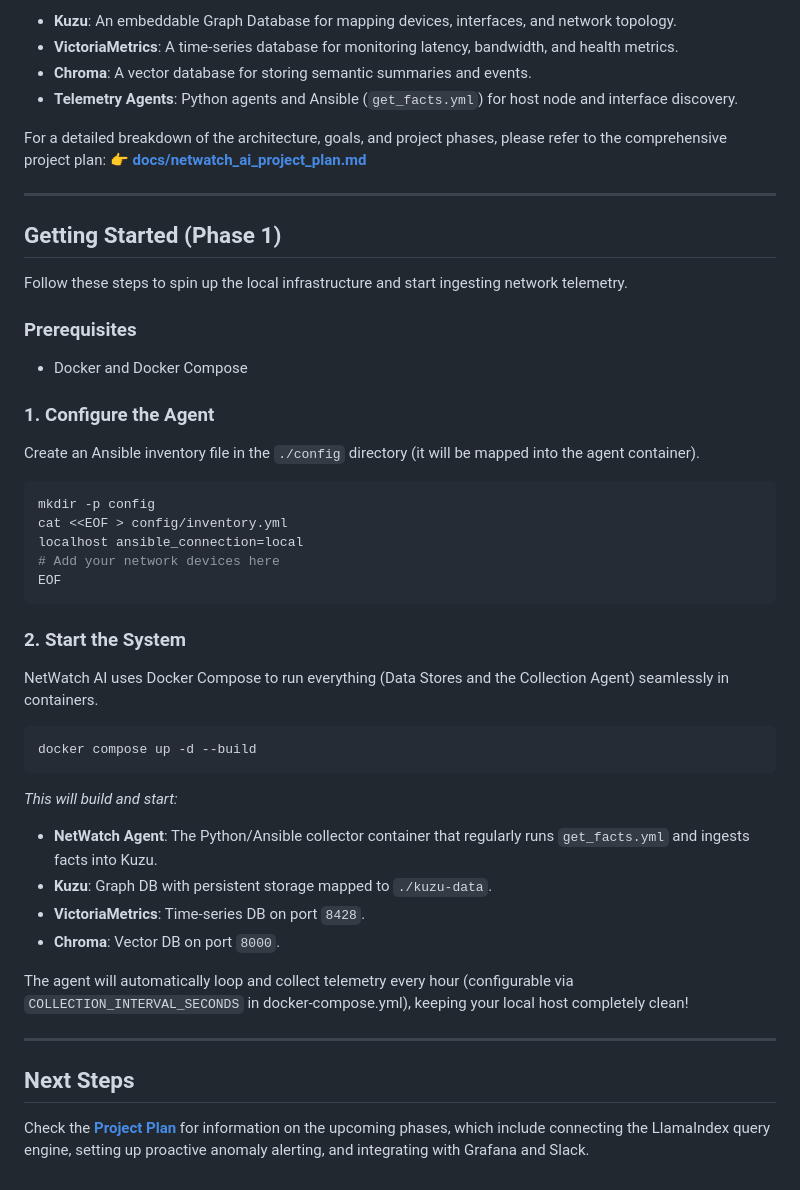
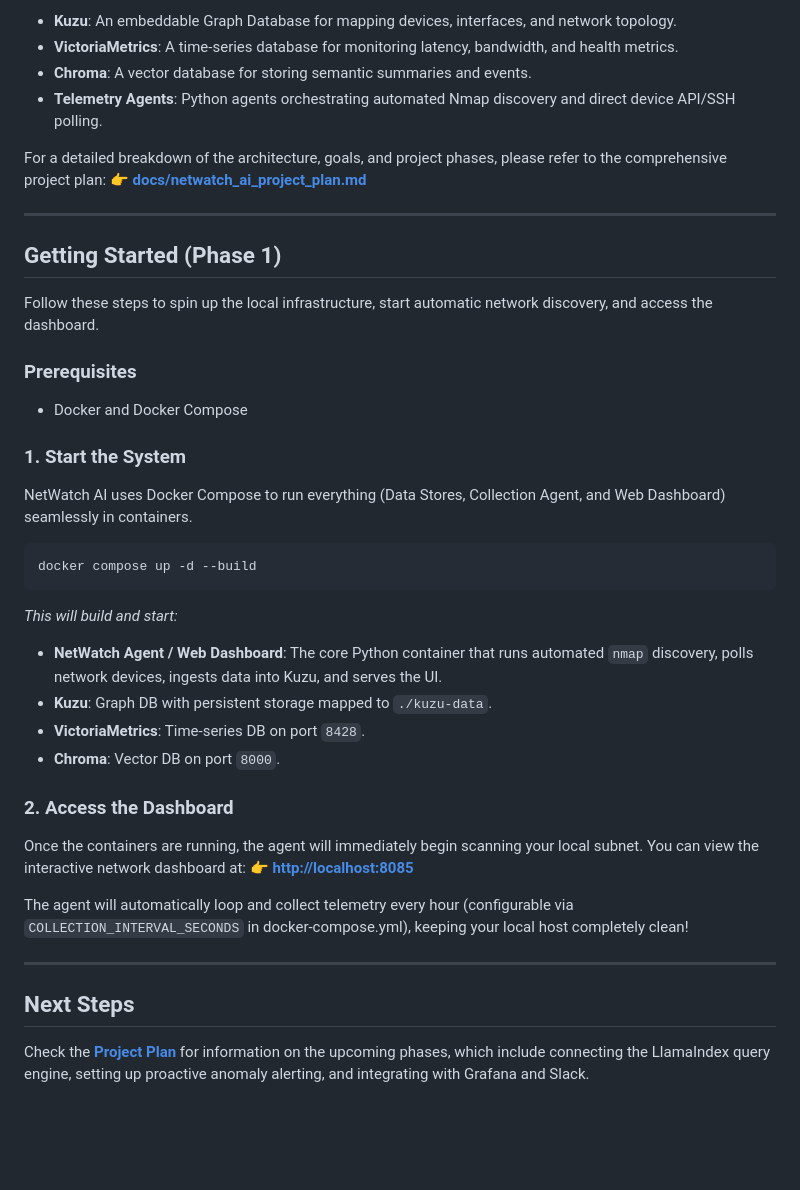
Before and after one commit to growlf/netyeti-netwatcher, a Markdown page: README.md, the part around one of its changes. Drawn GitHub-style; blank space fills up the shorter version.

Commit message:
docs: fix obsolete references to Ansible and old HTML links

````diff
--- a/README.md
+++ b/README.md
@@ -29,7 +29,7 @@ The system is built on a 100% local, self-hosted architecture consisting of:
 - **Kuzu**: An embeddable Graph Database for mapping devices, interfaces, and network topology.
 - **VictoriaMetrics**: A time-series database for monitoring latency, bandwidth, and health metrics.
 - **Chroma**: A vector database for storing semantic summaries and events.
-- **Telemetry Agents**: Python agents and Ansible (`get_facts.yml`) for host node and interface discovery.
+- **Telemetry Agents**: Python agents orchestrating automated Nmap discovery and direct device API/SSH polling.
 
 For a detailed breakdown of the architecture, goals, and project phases, please refer to the comprehensive project plan:
 👉 **[docs/netwatch_ai_project_plan.md](docs/netwatch_ai_project_plan.md)**
@@ -38,36 +38,30 @@ For a detailed breakdown of the architecture, goals, and project phases, please
 
 ## Getting Started (Phase 1)
 
-Follow these steps to spin up the local infrastructure and start ingesting network telemetry.
+Follow these steps to spin up the local infrastructure, start automatic network discovery, and access the dashboard.
 
 ### Prerequisites
 * Docker and Docker Compose
 
-### 1. Configure the Agent
+### 1. Start the System
 
-Create an Ansible inventory file in the `./config` directory (it will be mapped into the agent container).
-
-```bash
-mkdir -p config
-cat <<EOF > config/inventory.yml
-localhost ansible_connection=local
-# Add your network devices here
-EOF
-```
-
-### 2. Start the System
-
-NetWatch AI uses Docker Compose to run everything (Data Stores and the Collection Agent) seamlessly in containers.
+NetWatch AI uses Docker Compose to run everything (Data Stores, Collection Agent, and Web Dashboard) seamlessly in containers.
 
 ```bash
 docker compose up -d --build
 ```
 
 *This will build and start:*
-- **NetWatch Agent**: The Python/Ansible collector container that regularly runs `get_facts.yml` and ingests facts into Kuzu.
+- **NetWatch Agent / Web Dashboard**: The core Python container that runs automated `nmap` discovery, polls network devices, ingests data into Kuzu, and serves the UI.
 - **Kuzu**: Graph DB with persistent storage mapped to `./kuzu-data`.
 - **VictoriaMetrics**: Time-series DB on port `8428`.
 - **Chroma**: Vector DB on port `8000`.
+
+### 2. Access the Dashboard
+
+Once the containers are running, the agent will immediately begin scanning your local subnet.
+You can view the interactive network dashboard at:
+👉 **[http://localhost:8085](http://localhost:8085)**
 
 The agent will automatically loop and collect telemetry every hour (configurable via `COLLECTION_INTERVAL_SECONDS` in docker-compose.yml), keeping your local host completely clean!
 
````
Also changed, not shown: other parts of README.md (+1 -1 lines).
